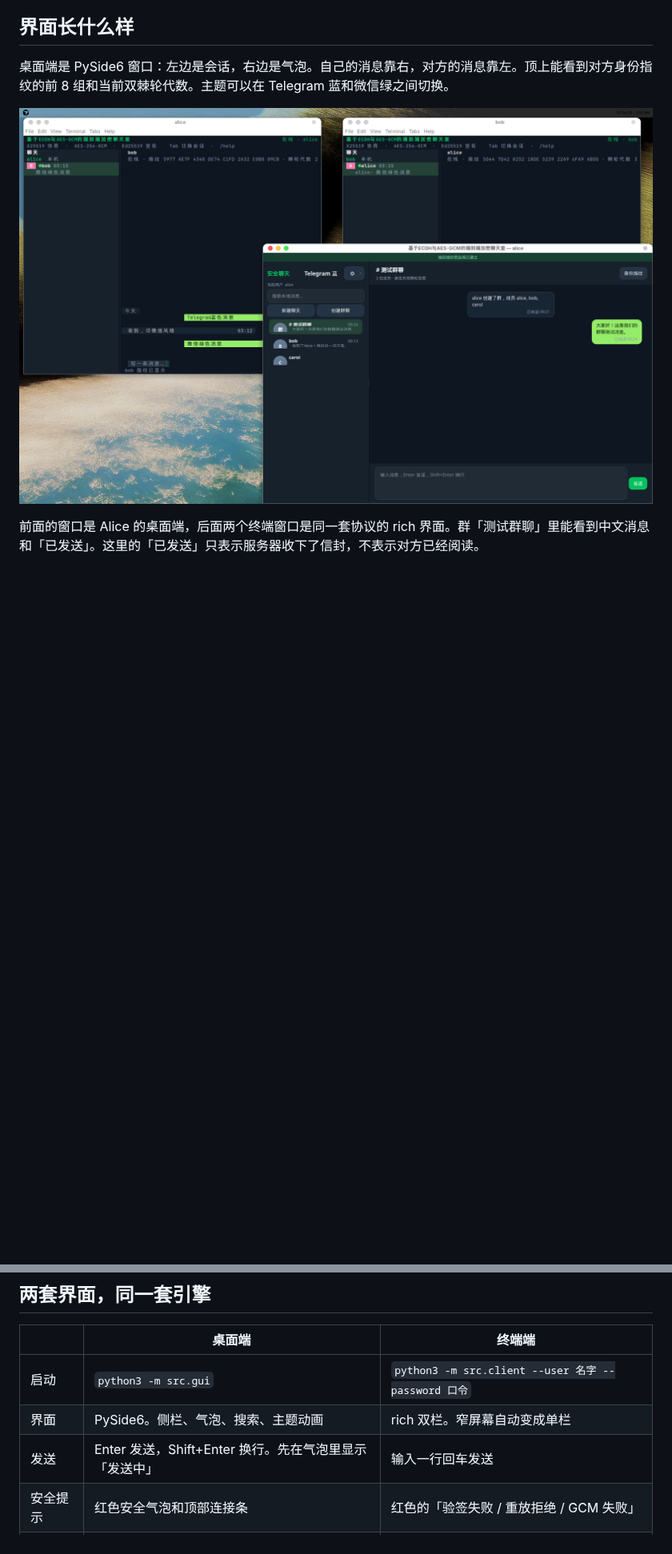
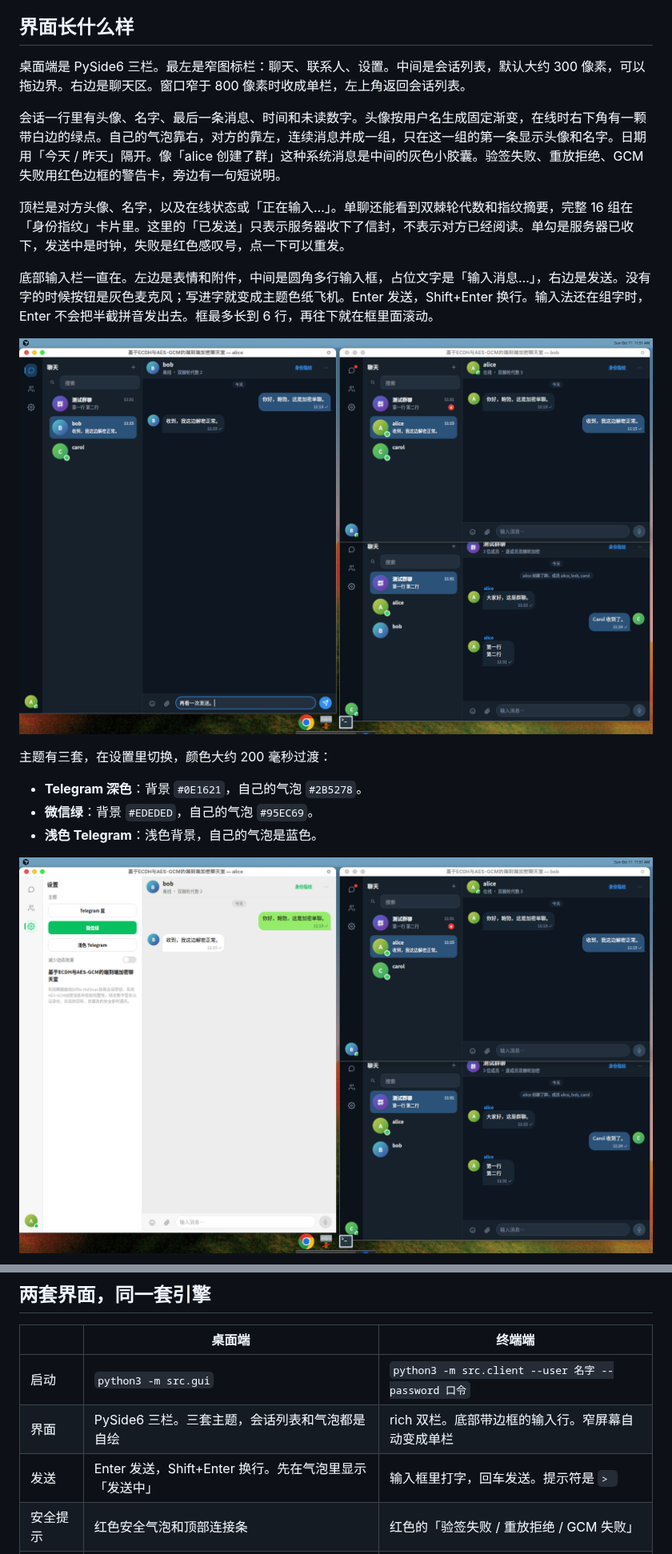
Before and after one commit to Tomhao10225101490/ECNUchat, a Markdown page: README.md, 2 parts joined by grey strips. Shown at 80% size. Drawn GitHub-style; pictures changed too: docs/images/ui-composer.png (added), docs/images/ui-wechat.png (added); blank space fills up the shorter version.

Commit message:
docs: illustrate the README with the new chat UI
Add screenshots of the three desktop themes, the composer, and the terminal input, plus a short demo gif and mp4.

Co-authored-by: Tomhao10225101490 <Tomhao10225101490@users.noreply.github.com>

```diff
--- a/README.md
+++ b/README.md
@@ -43,8 +49,21 @@ Alice 在自己电脑上把「你好鲍勃」放进信封，用只有她和 Bob
 
 ## 界面长什么样
 
-桌面端是 PySide6 窗口：左边是会话，右边是气泡。自己的消息靠右，对方的消息靠左。顶上能看到对方身份指纹的前 8 组和当前双棘轮代数。主题可以在 Telegram 蓝和微信绿之间切换。
+桌面端是 PySide6 三栏。最左是窄图标栏：聊天、联系人、设置。中间是会话列表，默认大约 300 像素，可以拖边界。右边是聊天区。窗口窄于 800 像素时收成单栏，左上角返回会话列表。
 
-![桌面客户端与终端客户端同时运行](docs/images/desktop-gui.png)
+会话一行里有头像、名字、最后一条消息、时间和未读数字。头像按用户名生成固定渐变，在线时右下角有一颗带白边的绿点。自己的气泡靠右，对方的靠左，连续消息并成一组，只在这一组的第一条显示头像和名字。日期用「今天 / 昨天」隔开。像「alice 创建了群」这种系统消息是中间的灰色小胶囊。验签失败、重放拒绝、GCM 失败用红色边框的警告卡，旁边有一句短说明。
 
-前面的窗口是 Alice 的桌面端，后面两个终端窗口是同一套协议的 rich 界面。群「测试群聊」里能看到中文消息和「已发送」。这里的「已发送」只表示服务器收下了信封，不表示对方已经阅读。
+顶栏是对方头像、名字，以及在线状态或「正在输入…」。单聊还能看到双棘轮代数和指纹摘要，完整 16 组在「身份指纹」卡片里。这里的「已发送」只表示服务器收下了信封，不表示对方已经阅读。单勾是服务器已收下，发送中是时钟，失败是红色感叹号，点一下可以重发。
+
+底部输入栏一直在。左边是表情和附件，中间是圆角多行输入框，占位文字是「输入消息…」，右边是发送。没有字的时候按钮是灰色麦克风；写进字就变成主题色纸飞机。Enter 发送，Shift+Enter 换行。输入法还在组字时，Enter 不会把半截拼音发出去。框最多长到 6 行，再往下就在框里面滚动。
+
+![输入框里有字，发送按钮变成纸飞机](docs/images/ui-composer.png)
+
+主题有三套，在设置里切换，颜色大约 200 毫秒过渡：
+
+- **Telegram 深色**：背景 `#0E1621`，自己的气泡 `#2B5278`。
+- **微信绿**：背景 `#EDEDED`，自己的气泡 `#95EC69`。
+- **浅色 Telegram**：浅色背景，自己的气泡是蓝色。
+
+![微信绿](docs/images/ui-wechat.png)
+
@@ -297,8 +321,8 @@ python3 scripts/demo_attack.py
 | | 桌面端 | 终端端 |
 | --- | --- | --- |
 | 启动 | `python3 -m src.gui` | `python3 -m src.client --user 名字 --password 口令` |
-| 界面 | PySide6。侧栏、气泡、搜索、主题动画 | rich 双栏。窄屏幕自动变成单栏 |
-| 发送 | Enter 发送，Shift+Enter 换行。先在气泡里显示「发送中」 | 输入一行回车发送 |
+| 界面 | PySide6 三栏。三套主题，会话列表和气泡都是自绘 | rich 双栏。底部带边框的输入行。窄屏幕自动变成单栏 |
+| 发送 | Enter 发送，Shift+Enter 换行。先在气泡里显示「发送中」 | 输入框里打字，回车发送。提示符是 `> ` |
 | 安全提示 | 红色安全气泡和顶部连接条 | 红色的「验签失败 / 重放拒绝 / GCM 失败」 |
 | 密码协议 | 不单独实现，调用 `ChatEngine` | 同一个 `ChatEngine` |
 
```
Also changed, not shown: other parts of README.md (+12 -1 lines), docs/images/ui-telegram-light.png (added), docs/images/ui-terminal.png (added), docs/images/ui-three-clients.png (added), docs/media/ui-demo.gif (added), 1 other file.
